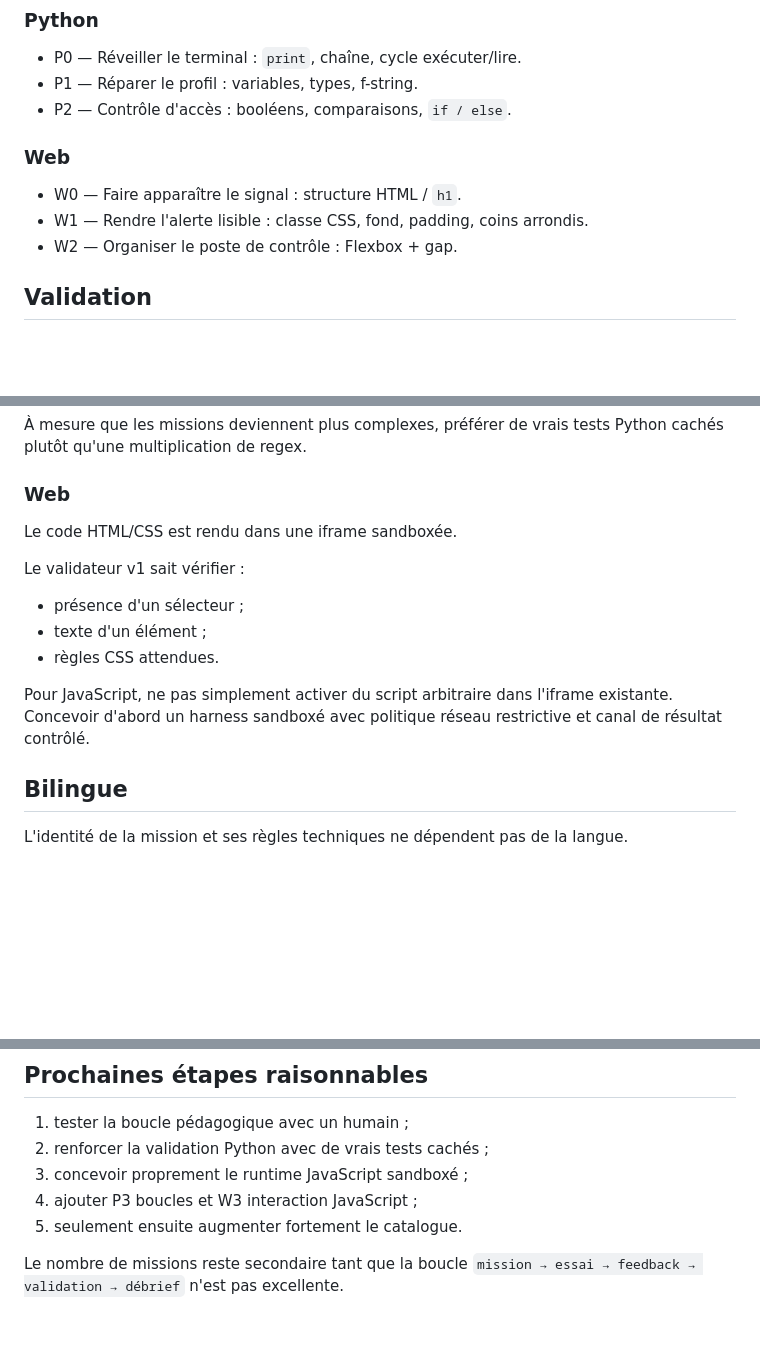
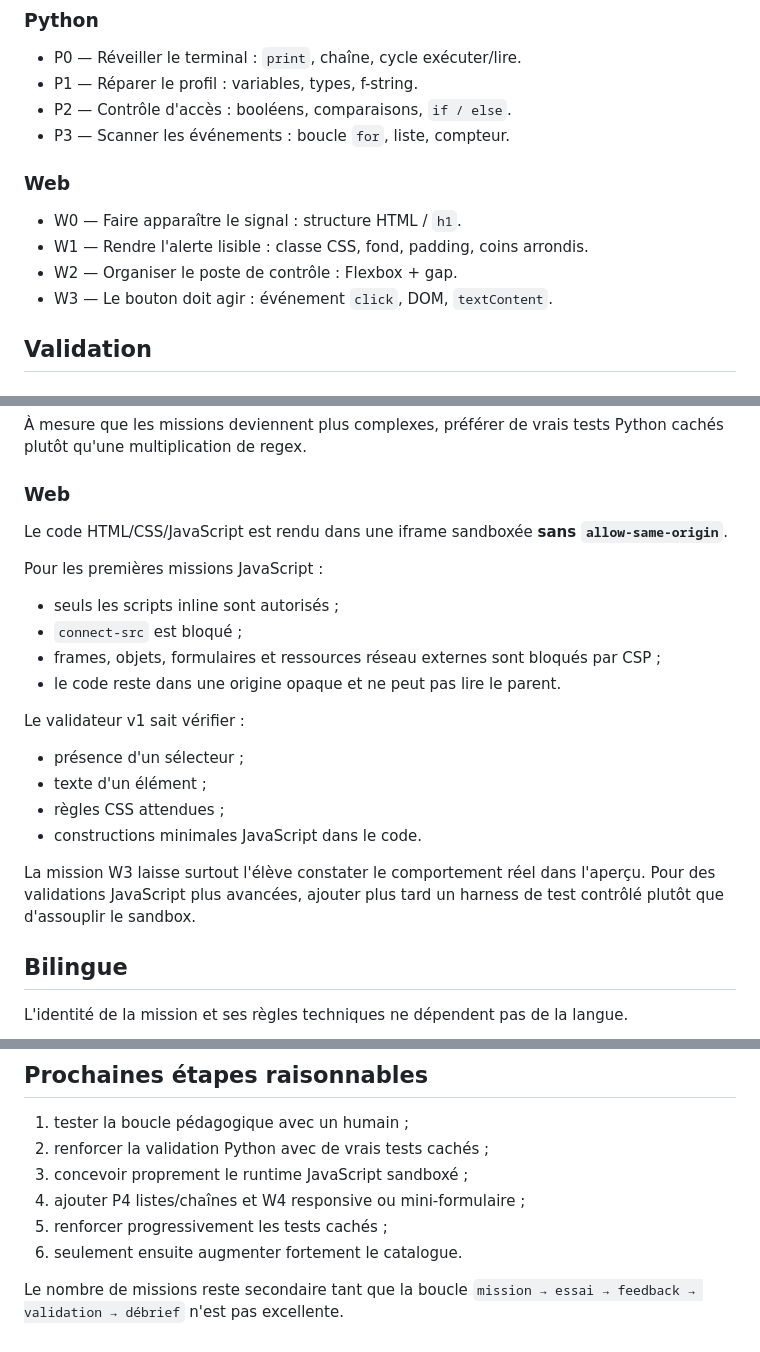
Before and after one commit to giusmili/cours-python, a Markdown page: docs/terrain-de-jeu/07_moteur_missions_v1.md, 3 parts joined by grey strips. GitHub-like rendering; blank space fills up the shorter version.

Commit message:
docs: mettre à jour le moteur avec boucles et JavaScript

```diff
--- a/docs/terrain-de-jeu/07_moteur_missions_v1.md
+++ b/docs/terrain-de-jeu/07_moteur_missions_v1.md
@@ -44,11 +44,13 @@ La progression locale n'est pas une solution d'identité ou d'évaluation instit
 - P0 — Réveiller le terminal : `print`, chaîne, cycle exécuter/lire.
 - P1 — Réparer le profil : variables, types, f-string.
 - P2 — Contrôle d'accès : booléens, comparaisons, `if / else`.
+- P3 — Scanner les événements : boucle `for`, liste, compteur.
 
 ### Web
 - W0 — Faire apparaître le signal : structure HTML / `h1`.
 - W1 — Rendre l'alerte lisible : classe CSS, fond, padding, coins arrondis.
 - W2 — Organiser le poste de contrôle : Flexbox + gap.
+- W3 — Le bouton doit agir : événement `click`, DOM, `textContent`.
 
 ## Validation
 
@@ -62,14 +64,21 @@ Le validateur peut vérifier :
 À mesure que les missions deviennent plus complexes, préférer de vrais tests Python cachés plutôt qu'une multiplication de regex.
 
 ### Web
-Le code HTML/CSS est rendu dans une iframe sandboxée.
+Le code HTML/CSS/JavaScript est rendu dans une iframe sandboxée **sans `allow-same-origin`**.
+
+Pour les premières missions JavaScript :
+- seuls les scripts inline sont autorisés ;
+- `connect-src` est bloqué ;
+- frames, objets, formulaires et ressources réseau externes sont bloqués par CSP ;
+- le code reste dans une origine opaque et ne peut pas lire le parent.
 
 Le validateur v1 sait vérifier :
 - présence d'un sélecteur ;
 - texte d'un élément ;
-- règles CSS attendues.
+- règles CSS attendues ;
+- constructions minimales JavaScript dans le code.
 
-Pour JavaScript, ne pas simplement activer du script arbitraire dans l'iframe existante. Concevoir d'abord un harness sandboxé avec politique réseau restrictive et canal de résultat contrôlé.
+La mission W3 laisse surtout l'élève constater le comportement réel dans l'aperçu. Pour des validations JavaScript plus avancées, ajouter plus tard un harness de test contrôlé plutôt que d'assouplir le sandbox.
 
 ## Bilingue
 
@@ -97,7 +106,8 @@ Les premières missions Web pointent vers MDN.
 1. tester la boucle pédagogique avec un humain ;
 2. renforcer la validation Python avec de vrais tests cachés ;
 3. concevoir proprement le runtime JavaScript sandboxé ;
-4. ajouter P3 boucles et W3 interaction JavaScript ;
-5. seulement ensuite augmenter fortement le catalogue.
+4. ajouter P4 listes/chaînes et W4 responsive ou mini-formulaire ;
+5. renforcer progressivement les tests cachés ;
+6. seulement ensuite augmenter fortement le catalogue.
 
 Le nombre de missions reste secondaire tant que la boucle `mission → essai → feedback → validation → débrief` n'est pas excellente.
```
